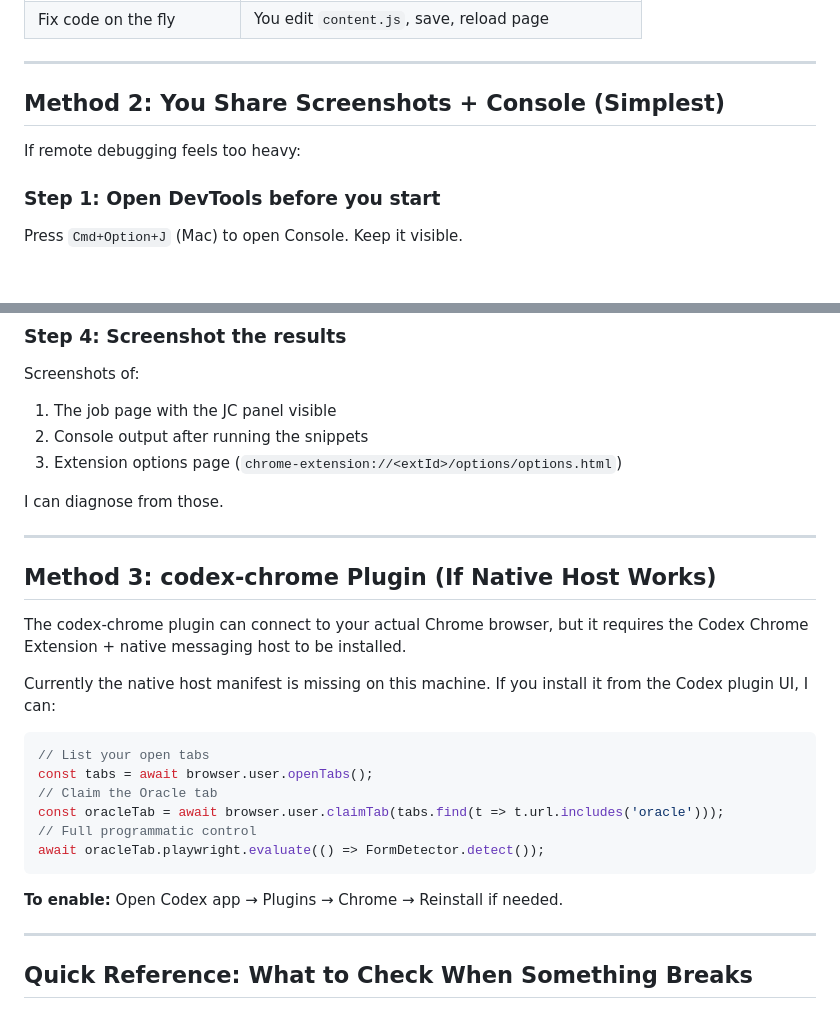
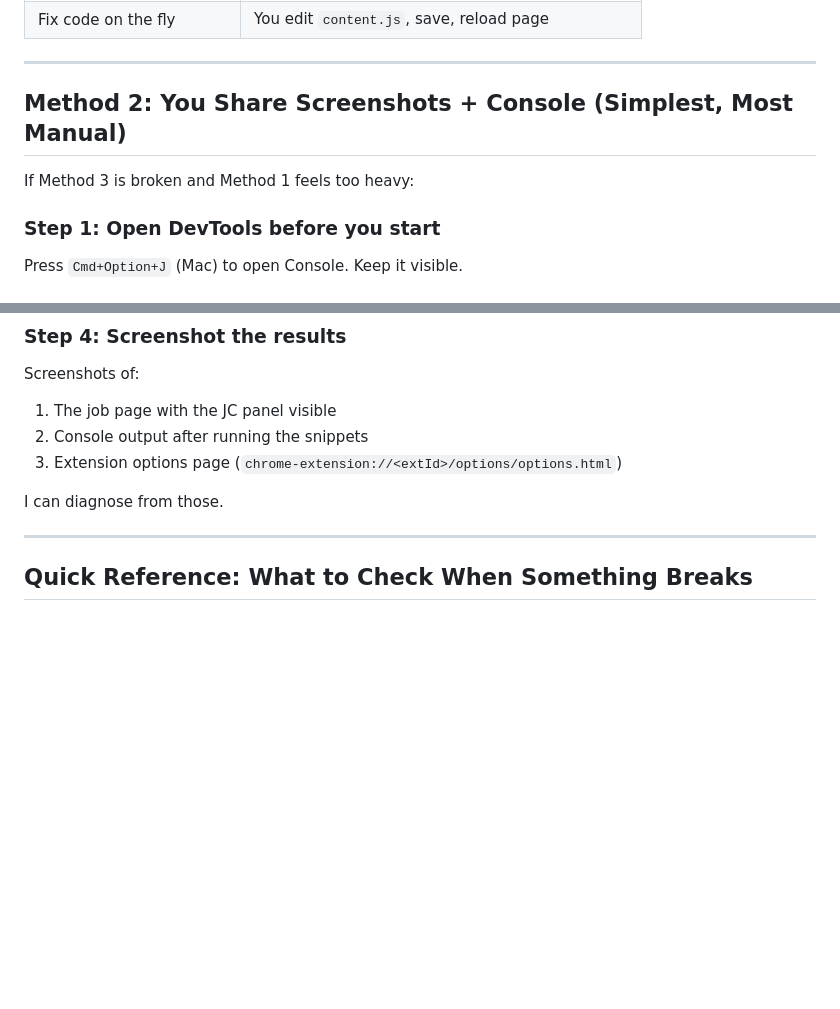
Before and after one commit to shivam2014/job-copilot, a Markdown page: LIVE_DEBUG_SETUP.md, 2 parts joined by grey strips. Rendered like a GitHub page; blank space fills up the shorter version.

````diff
--- a/LIVE_DEBUG_SETUP.md
+++ b/LIVE_DEBUG_SETUP.md
@@ -117,9 +182,9 @@ const { chromium } = require('playwright');
 
 ---
 
-## Method 2: You Share Screenshots + Console (Simplest)
+## Method 2: You Share Screenshots + Console (Simplest, Most Manual)
 
-If remote debugging feels too heavy:
+If Method 3 is broken and Method 1 feels too heavy:
 
 ### Step 1: Open DevTools before you start
 
@@ -167,25 +232,6 @@ Screenshots of:
 3. Extension options page (`chrome-extension://<extId>/options/options.html`)
 
 I can diagnose from those.
-
----
-
-## Method 3: codex-chrome Plugin (If Native Host Works)
-
-The codex-chrome plugin can connect to your actual Chrome browser, but it requires the Codex Chrome Extension + native messaging host to be installed.
-
-Currently the native host manifest is missing on this machine. If you install it from the Codex plugin UI, I can:
-
-```js
-// List your open tabs
-const tabs = await browser.user.openTabs();
-// Claim the Oracle tab
-const oracleTab = await browser.user.claimTab(tabs.find(t => t.url.includes('oracle')));
-// Full programmatic control
-await oracleTab.playwright.evaluate(() => FormDetector.detect());
-```
-
-**To enable:** Open Codex app → Plugins → Chrome → Reinstall if needed.
 
 ---
 
````
Also changed, not shown: other parts of LIVE_DEBUG_SETUP.md (+67 -2 lines).
